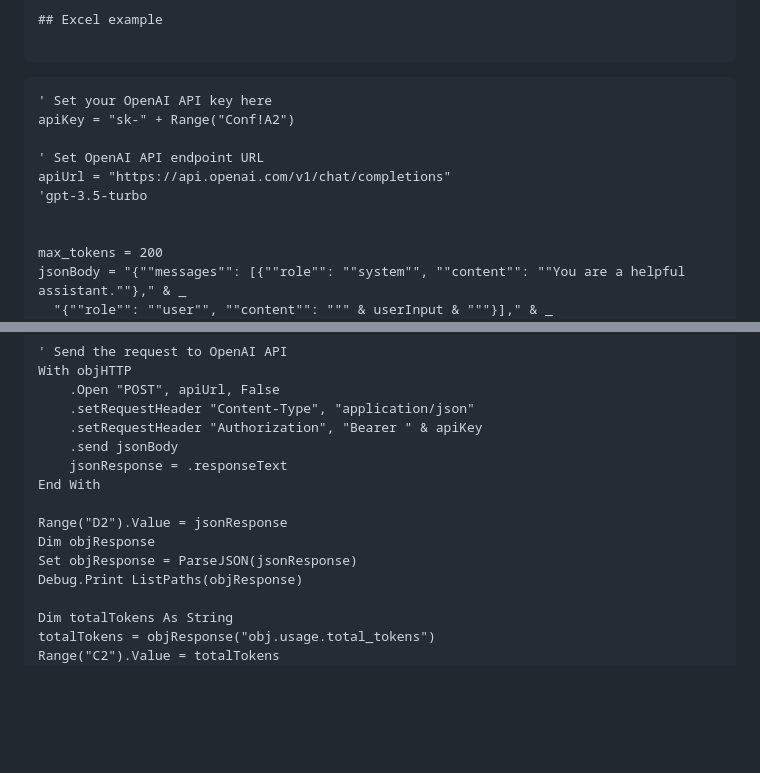
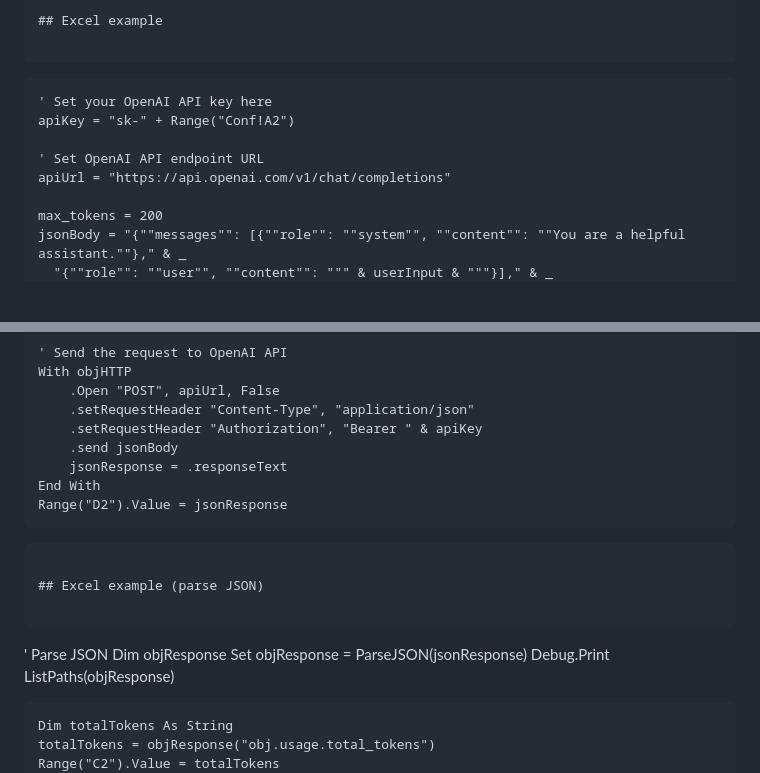
Before and after one commit to nicolasserrano/digital, a Markdown page: APIChatGPT.md, 2 parts joined by grey strips. Rendered like a GitHub page; blank space fills up the shorter version.

````diff
--- a/APIChatGPT.md
+++ b/APIChatGPT.md
@@ -92,8 +92,6 @@ Las secuencias de caracteres que se encuentran comúnmente unas junto a otras pu
 
     ' Set OpenAI API endpoint URL
     apiUrl = "https://api.openai.com/v1/chat/completions"
-    'gpt-3.5-turbo
-
 
     max_tokens = 200
     jsonBody = "{""messages"": [{""role"": ""system"", ""content"": ""You are a helpful assistant.""}," & _
@@ -113,8 +111,13 @@ Las secuencias de caracteres que se encuentran comúnmente unas junto a otras pu
         .send jsonBody
         jsonResponse = .responseText
     End With
+    Range("D2").Value = jsonResponse
+```
 
-    Range("D2").Value = jsonResponse
+## Excel example (parse JSON)
+
+```
+' Parse JSON
     Dim objResponse
     Set objResponse = ParseJSON(jsonResponse)
     Debug.Print ListPaths(objResponse)
````
